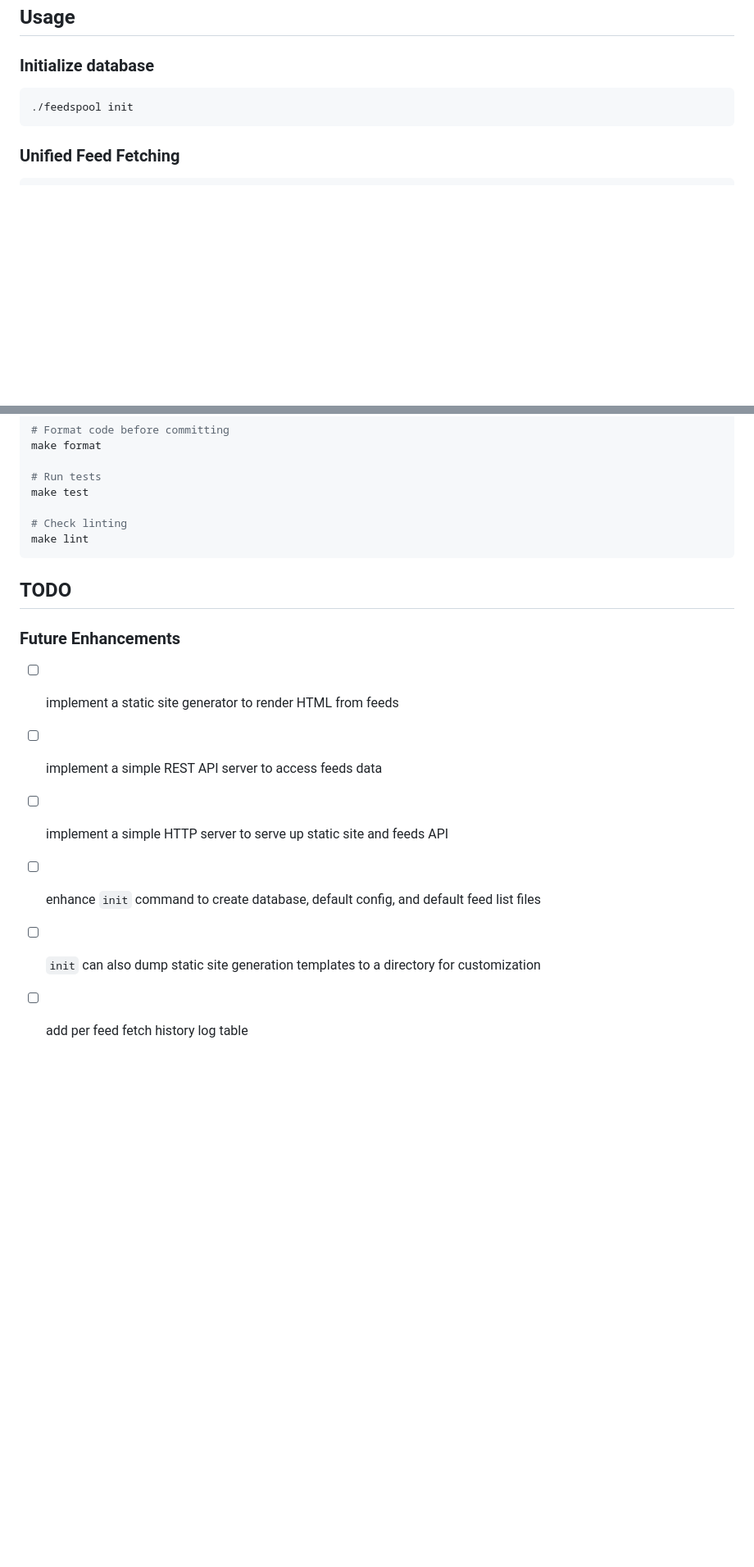
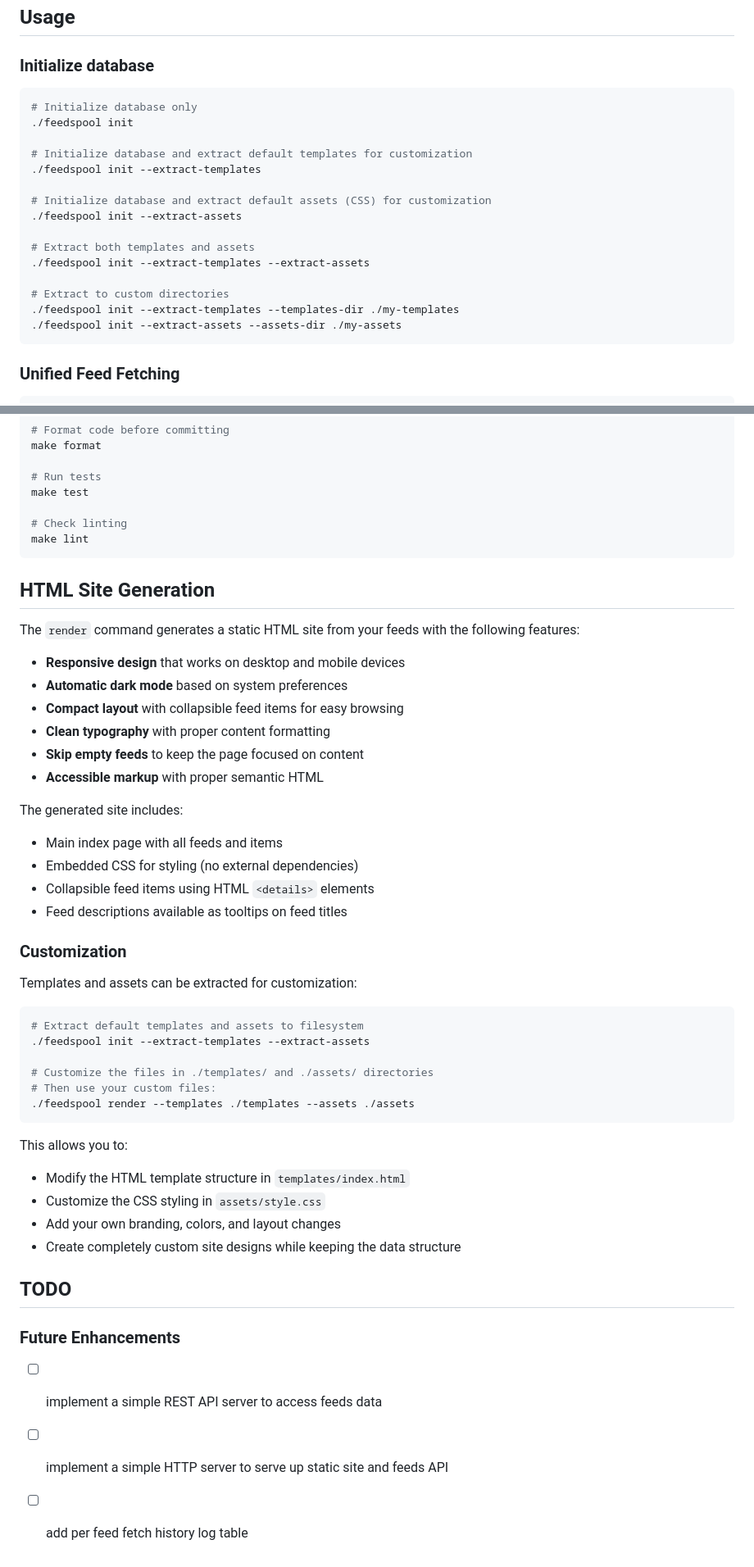
Before and after one commit to lmorchard/feedspool-go, a Markdown page: README.md, 2 parts joined by grey strips. Shown at 82% size. GitHub-like rendering; blank space fills up the shorter version.

Commit message:
Update README docs

````diff
--- a/README.md
+++ b/README.md
@@ -40,7 +41,21 @@ make build
 
 ### Initialize database
 ```bash
+# Initialize database only
 ./feedspool init
+
+# Initialize database and extract default templates for customization
+./feedspool init --extract-templates
+
+# Initialize database and extract default assets (CSS) for customization
+./feedspool init --extract-assets
+
+# Extract both templates and assets
+./feedspool init --extract-templates --extract-assets
+
+# Extract to custom directories
+./feedspool init --extract-templates --templates-dir ./my-templates
+./feedspool init --extract-assets --assets-dir ./my-assets
 ```
 
 ### Unified Feed Fetching
@@ -183,12 +213,45 @@ make test
 make lint
 ```
 
+## HTML Site Generation
+
+The `render` command generates a static HTML site from your feeds with the following features:
+
+- **Responsive design** that works on desktop and mobile devices
+- **Automatic dark mode** based on system preferences
+- **Compact layout** with collapsible feed items for easy browsing
+- **Clean typography** with proper content formatting
+- **Skip empty feeds** to keep the page focused on content
+- **Accessible markup** with proper semantic HTML
+
+The generated site includes:
+- Main index page with all feeds and items
+- Embedded CSS for styling (no external dependencies)
+- Collapsible feed items using HTML `<details>` elements
+- Feed descriptions available as tooltips on feed titles
+
+### Customization
+
+Templates and assets can be extracted for customization:
+
+```bash
+# Extract default templates and assets to filesystem
+./feedspool init --extract-templates --extract-assets
+
+# Customize the files in ./templates/ and ./assets/ directories
+# Then use your custom files:
+./feedspool render --templates ./templates --assets ./assets
+```
+
+This allows you to:
+- Modify the HTML template structure in `templates/index.html`
+- Customize the CSS styling in `assets/style.css`
+- Add your own branding, colors, and layout changes
+- Create completely custom site designs while keeping the data structure
+
 ## TODO
 
 ### Future Enhancements
-- [ ] implement a static site generator to render HTML from feeds
 - [ ] implement a simple REST API server to access feeds data
 - [ ] implement a simple HTTP server to serve up static site and feeds API
-- [ ] enhance `init` command to create database, default config, and default feed list files
-- [ ] `init` can also dump static site generation templates to a directory for customization
 - [ ] add per feed fetch history log table
````
Also changed, not shown: other parts of README.md (+16 -0 lines).
